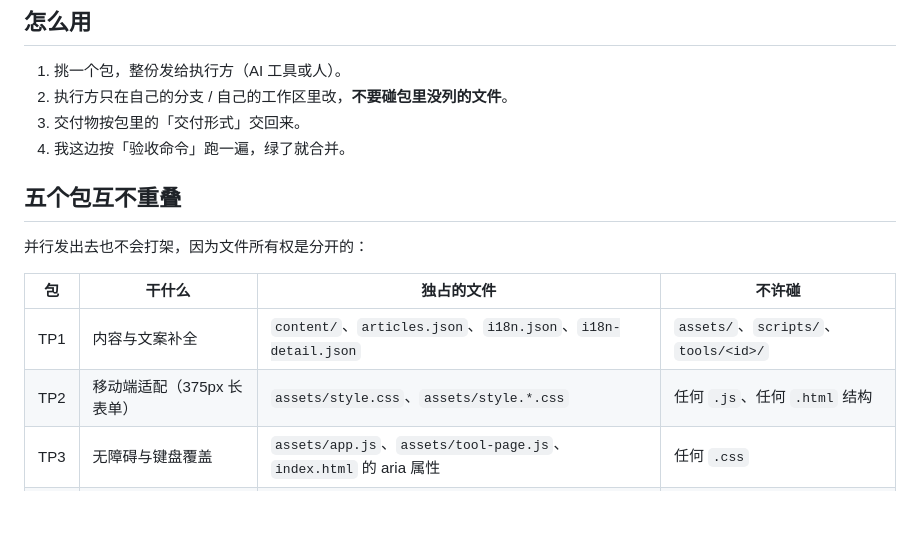
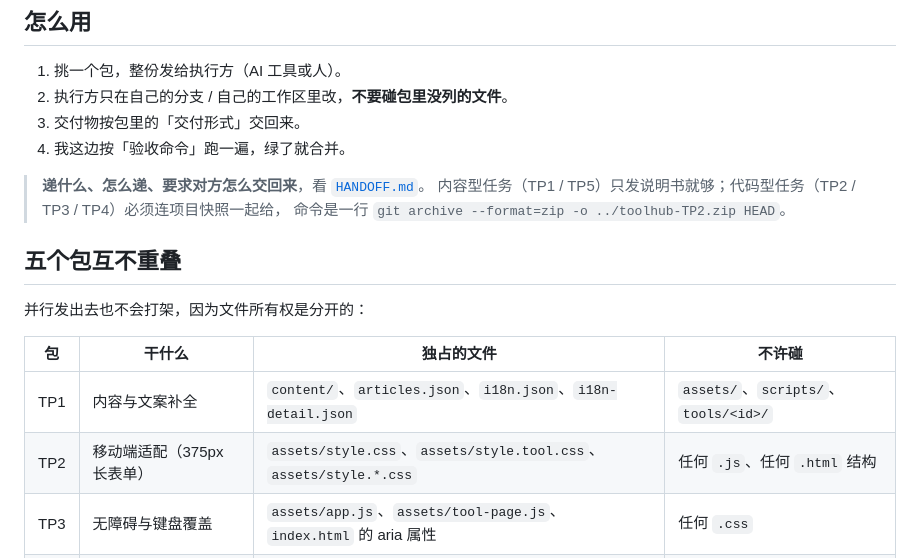
Before and after one commit to guyang1943/toolhub, a Markdown page: docs/taskpacks/README.md, the part around the change. Rendered like a GitHub page; blank space fills up the shorter version.

```diff
--- a/docs/taskpacks/README.md
+++ b/docs/taskpacks/README.md
@@ -9,6 +9,10 @@
 3. 交付物按包里的「交付形式」交回来。
 4. 我这边按「验收命令」跑一遍，绿了就合并。
 
+> **递什么、怎么递、要求对方怎么交回来**，看 [`HANDOFF.md`](./HANDOFF.md)。
+> 内容型任务（TP1 / TP5）只发说明书就够；代码型任务（TP2 / TP3 / TP4）必须连项目快照一起给，
+> 命令是一行 `git archive --format=zip -o ../toolhub-TP2.zip HEAD`。
+
 ## 五个包互不重叠
 
 并行发出去也不会打架，因为文件所有权是分开的：
@@ -16,7 +20,7 @@
 | 包 | 干什么 | 独占的文件 | 不许碰 |
 |---|---|---|---|
 | TP1 | 内容与文案补全 | `content/`、`articles.json`、`i18n.json`、`i18n-detail.json` | `assets/`、`scripts/`、`tools/<id>/` |
-| TP2 | 移动端适配（375px 长表单） | `assets/style.css`、`assets/style.*.css` | 任何 `.js`、任何 `.html` 结构 |
+| TP2 | 移动端适配（375px 长表单） | `assets/style.css`、`assets/style.tool.css`、`assets/style.*.css` | 任何 `.js`、任何 `.html` 结构 |
 | TP3 | 无障碍与键盘覆盖 | `assets/app.js`、`assets/tool-page.js`、`index.html` 的 aria 属性 | 任何 `.css` |
 | TP4 | 新增本地工具 ×3 | `tools/<新id>/`、`tools/registry.json` | `assets/`、`content/`、现有工具 |
 | TP5 | 目录工具扩充与坏链替换 | `tools/directory.json`、`content/directory-copy.json` | `assets/`、`scripts/`、本地工具 |
```
Also changed, not shown: docs/taskpacks/HANDOFF.md (added, +116 -0 lines), docs/taskpacks/TP2-mobile.md (+3 -0 lines).
